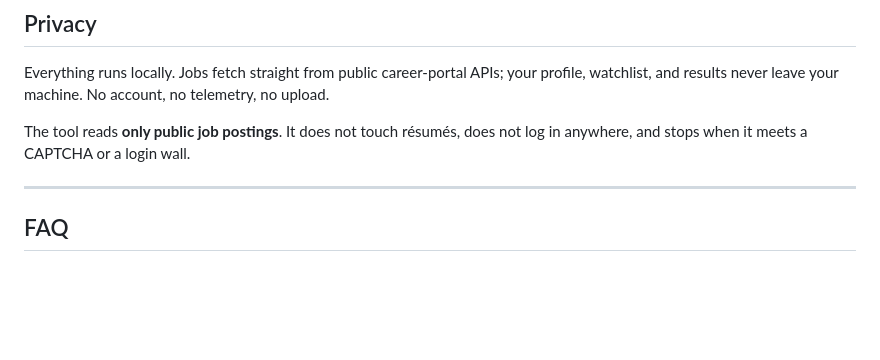
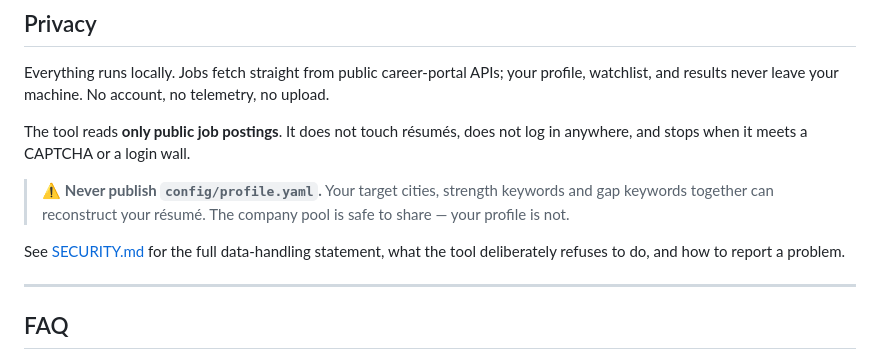
Before and after one commit to WEIWEI0614/cn-job-radar, a Markdown page: README.md, the part around the change. GitHub-like rendering; blank space fills up the shorter version.

Commit message:
docs: warn against publishing profile.yaml; link SECURITY.md

```diff
--- a/README.md
+++ b/README.md
@@ -212,6 +212,10 @@ Everything runs locally. Jobs fetch straight from public career-portal APIs; you
 
 The tool reads **only public job postings**. It does not touch résumés, does not log in anywhere, and stops when it meets a CAPTCHA or a login wall.
 
+> ⚠️ **Never publish `config/profile.yaml`.** Your target cities, strength keywords and gap keywords together can reconstruct your résumé. The company pool is safe to share — your profile is not.
+
+See [SECURITY.md](SECURITY.md) for the full data-handling statement, what the tool deliberately refuses to do, and how to report a problem.
+
 ---
 
 ## FAQ
```
